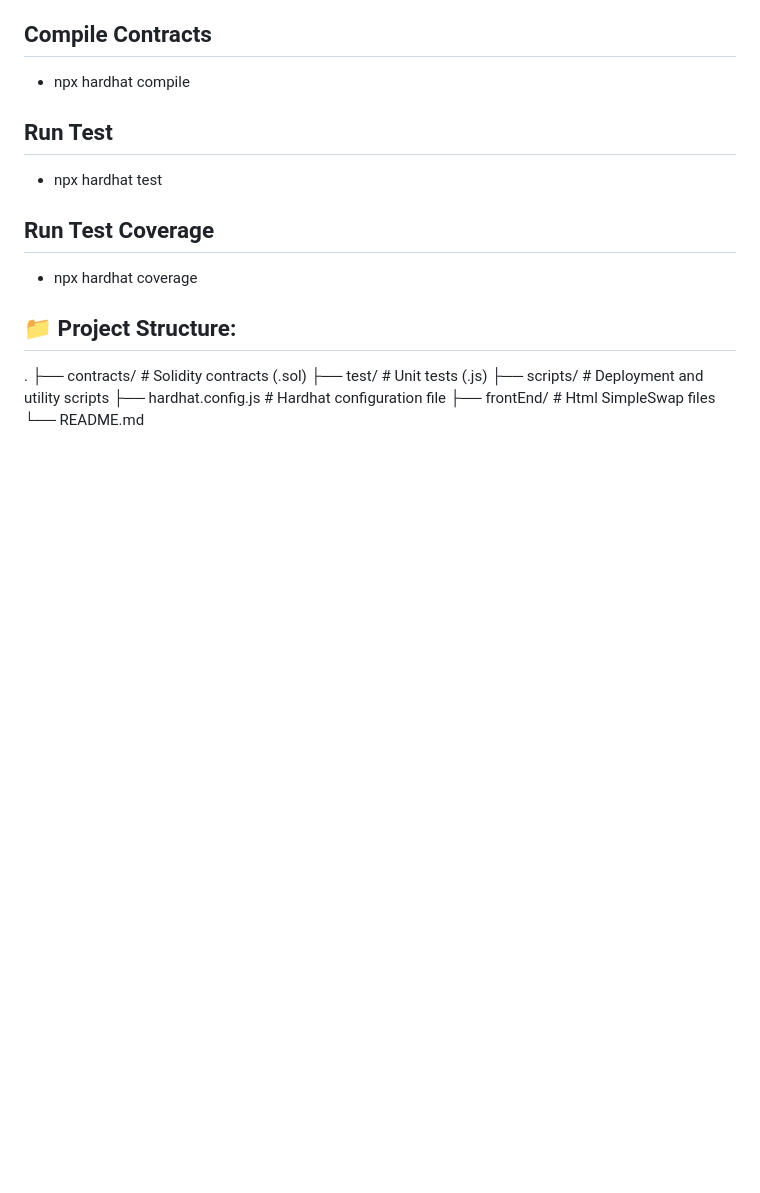
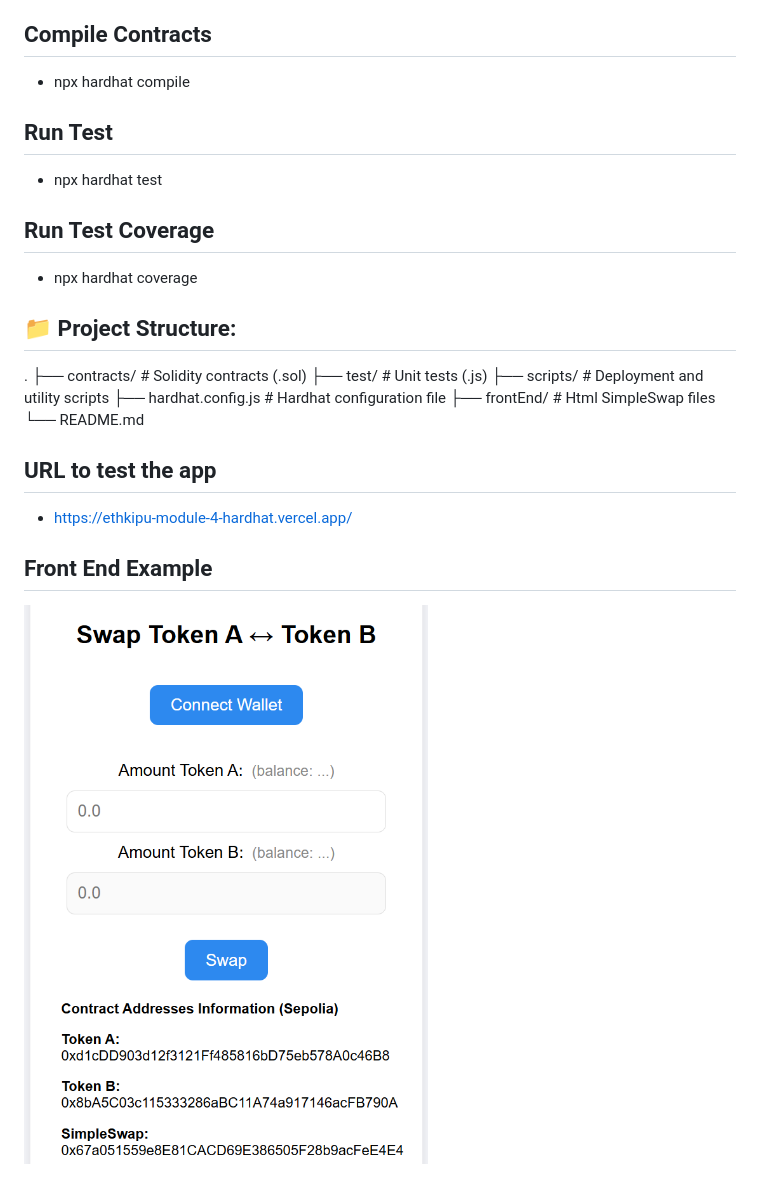
Before and after one commit to nicolasluna/ethkipu-module-4-hardhat, a Markdown page: README.md, the part around the change. Drawn GitHub-style; pictures changed too: image.png (added); blank space fills up the shorter version.

```diff
--- a/README.md
+++ b/README.md
@@ -30,3 +30,9 @@ This project contains smart contracts written in [Solidity](https://soliditylang
 ├── hardhat.config.js  # Hardhat configuration file
 ├── frontEnd/          # Html SimpleSwap files
 └── README.md
+
+## URL to test the app
+- https://ethkipu-module-4-hardhat.vercel.app/
+
+## Front End Example
+![alt text](image.png)
```
